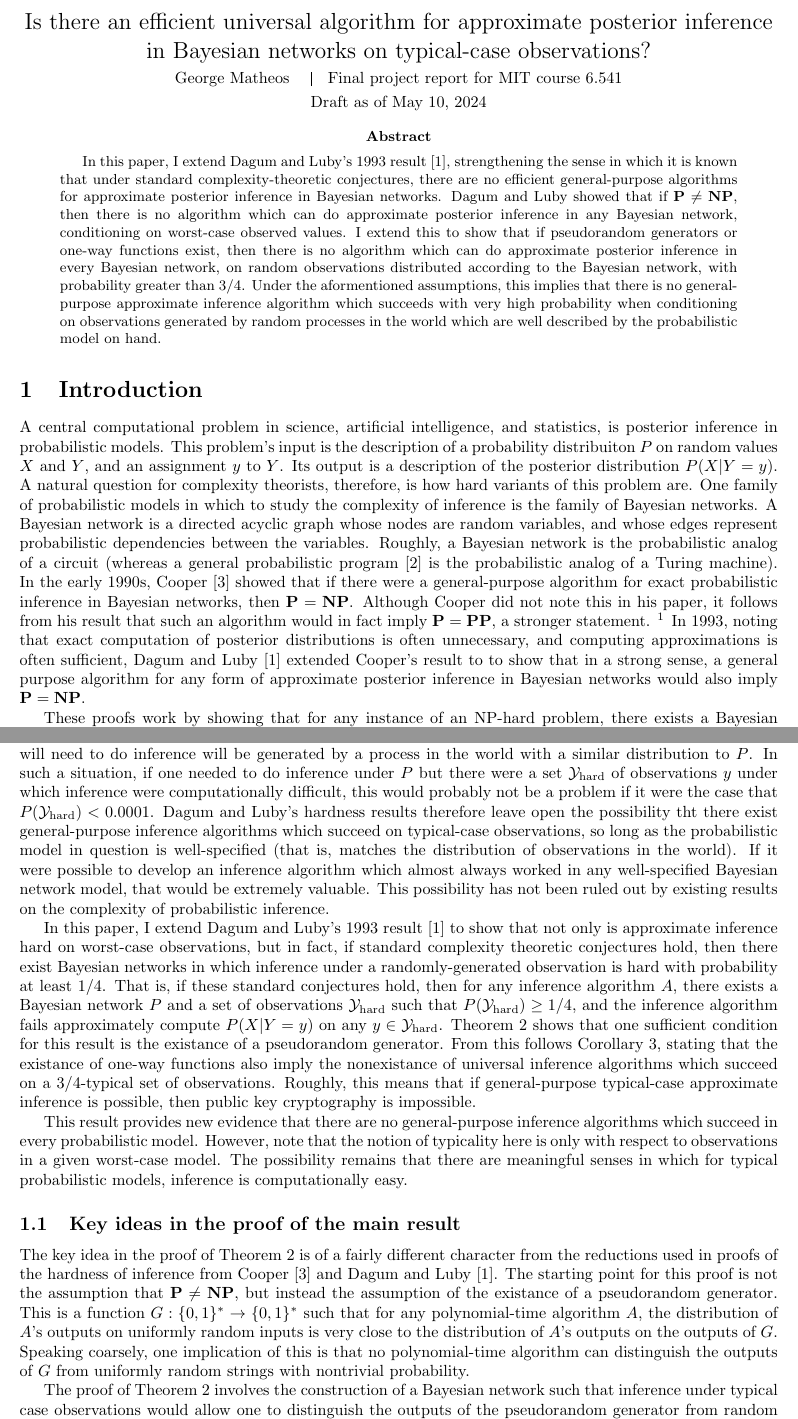
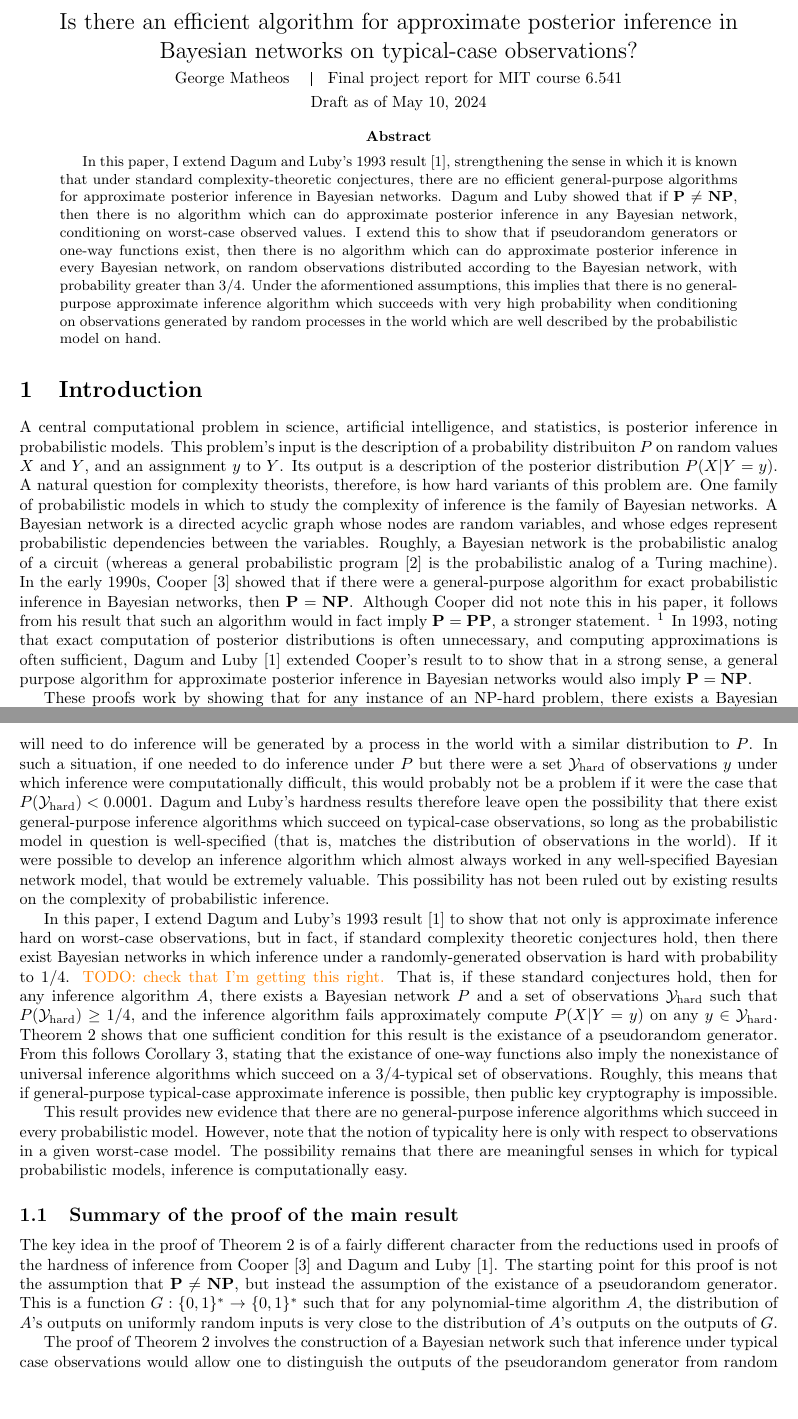
Before and after one commit to georgematheos/2024-complexity-tex, a LaTeX paper (project/final_project/report2.tex): two parts of pages 1 and 2 of 14, joined at a grey line, cut so that both start at the same text, the shorter picture padded with empty space. Compiled offline with pdfLaTeX.

Commit message:
more cleanup

```diff
--- a/project/final_project/report2.tex
+++ b/project/final_project/report2.tex
@@ -87,7 +87,7 @@
     \Large
     % Are there Bayesian networks in which posterior inference is difficult on typical observations?
     % On the complexity of posterior inference under typical-case observations in worst-case Bayesian networks
-    Is there an efficient universal algorithm for approximate posterior inference in Bayesian networks on typical-case observations?
+    Is there an efficient algorithm for approximate posterior inference in Bayesian networks on typical-case observations?
 
     \vspace{3pt}
     \normalsize
@@ -132,7 +132,7 @@ because $P(Y = y | z = 1) = P(Y = y, z = 1) / P(z = 1)$, and the value $P(Y = y,
 an algorithm could compute $P(z = 1)$ exactly in polynomial time.
 This would allow it to solve the counting problem in $\PP$ in polynomial time.
 }
-In 1993, noting that exact computation of posterior distributions is often unnecessary, and computing approximations is often sufficient, Dagum and Luby \cite{dagum1993} extended Cooper's result to to show that in a strong sense, a general purpose algorithm for any form of approximate posterior inference in Bayesian networks would also imply $\P = \NP$.
+In 1993, noting that exact computation of posterior distributions is often unnecessary, and computing approximations is often sufficient, Dagum and Luby \cite{dagum1993} extended Cooper's result to to show that in a strong sense, a general purpose algorithm for approximate posterior inference in Bayesian networks would also imply $\P = \NP$.
 
 These proofs work by showing that for any instance of an NP-hard problem, there exists a Bayesian network $P$ and an observation $y$ such that computing the posterior $P(X = \cdot | Y = y)$ would yield a solution to the NP-hard problem.
 Just as exact inference is often unnecessary in practice, the ability to do inference under any worst-case observed value $y$ is also unnecessary in many settings, and hence the worst-case nature of the value $y$ in these constructions is unsatisfying.
@@ -140,12 +140,13 @@ Just as exact inference is often unnecessary in practice, the ability to do infe
 Frequently, the probability distributions $P$ under which it is relevant to do inference in practice are those which to some extent describe the distribution of things occurring in the world.
 Thus in many settings, if the model $P$ is well-specified, the observed values $y$ which will present themselves and under which we will need to do inference will be generated by a process in the world with a similar distribution to $P$.
 In such a situation, if one needed to do inference under $P$ but there were a set $\mathcal{Y}_\text{hard}$ of observations $y$ under which inference were computationally difficult, this would probably not be a problem if it were the case that $P(\mathcal{Y}_\text{hard}) < 0.0001$.
-Dagum and Luby's hardness results therefore leave open the possibility tht there exist general-purpose inference algorithms which succeed on typical-case observations, so long as the probabilistic model in question is well-specified (that is, matches the distribution of observations in the world).
+Dagum and Luby's hardness results therefore leave open the possibility that there exist general-purpose inference algorithms which succeed on typical-case observations, so long as the probabilistic model in question is well-specified (that is, matches the distribution of observations in the world).
 % Despite interpretations of these hardness results claiming that they rule out useful general-purpose inference algorithms, it is not clear that this is the case.
 If it were possible to develop an inference algorithm which almost always worked in any well-specified Bayesian network model, that would be extremely valuable.
 This possibility has not been ruled out by existing results on the complexity of probabilistic inference.
 
-In this paper, I extend Dagum and Luby's 1993 result \cite{dagum1993} to show that not only is approximate inference hard on worst-case observations, but in fact, if standard complexity theoretic conjectures hold, then there exist Bayesian networks in which inference under a randomly-generated observation is hard with probability at least 1/4.
+In this paper, I extend Dagum and Luby's 1993 result \cite{dagum1993} to show that not only is approximate inference hard on worst-case observations, but in fact, if standard complexity theoretic conjectures hold, then there exist Bayesian networks in which inference under a randomly-generated observation is hard with probability to 1/4.
+\textcolor{orange}{TODO: check that I'm getting this right.}
 That is, if these standard conjectures hold, then for any inference algorithm $A$, there exists a Bayesian network $P$ and a set of observations $\mathcal{Y}_\text{hard}$ such that $P(\mathcal{Y}_\text{hard}) \geq 1/4$, and the inference algorithm fails approximately compute $P(X | Y = y)$ on any $y \in \mathcal{Y}_\text{hard}$.
 Theorem~\ref{thm:main} shows that one sufficient condition for this result is the existance of a pseudorandom generator.
 % Specifically, Theorem~\ref{thm:main} shows that if pseudo-random generators exist, there is no algorithm which can do inference on at least 1/4 of observations in any Bayesian networks.
@@ -156,11 +157,11 @@ This result provides new evidence that there are no general-purpose inference al
 However, note that the notion of typicality here is only with respect to observations in a given worst-case model.
 The possibility remains that there are meaningful senses in which for typical probabilistic models, inference is computationally easy.
 
-\subsection{Key ideas in the proof of the main result}
+\subsection{Summary of the proof of the main result}
 The key idea in the proof of Theorem~\ref{thm:main} is of a fairly different character from the reductions used in proofs of the hardness of inference from Cooper \cite{cooper1990} and Dagum and Luby \cite{dagum1993}.
 The starting point for this proof is not the assumption that $\P \neq \NP$, but instead the assumption of the existance of a pseudorandom generator.
 This is a function $G: \{0, 1\}^* \to \{0, 1\}^*$ such that for any polynomial-time algorithm $A$, the distribution of $A$'s outputs on uniformly random inputs is very close to the distribution of $A$'s outputs on the outputs of $G$.
-Speaking coarsely, one implication of this is that no polynomial-time algorithm can distinguish the outputs of $G$ from uniformly random strings with nontrivial probability.
+% Speaking coarsely, one implication of this is that no polynomial-time algorithm can distinguish the outputs of $G$ from uniformly random strings with nontrivial probability.
 
 The proof of Theorem~\ref{thm:main} involves the construction of a Bayesian network such that inference under typical case observations would allow one to distinguish the outputs of the pseudorandom generator from random strings.
 The Bayesian network implements a probabilistic process which first randomly decides whether to output a uniformly random bitstring, or to output a value computed by the pseudorandom generator $G$.
```
Also changed, not shown: project/final_project/report2.pdf, 5 other files.
